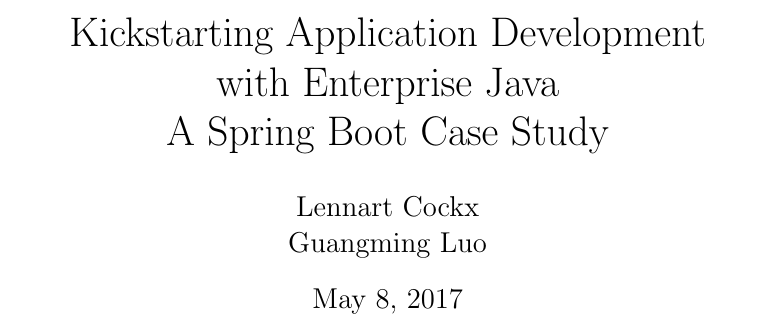
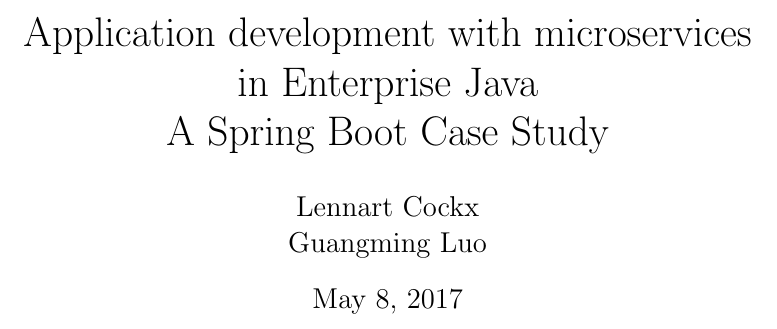
Before and after one commit to GuangmingLuo/Micro-services-with-Spring-Boot, a LaTeX thesis (documentation/Thesis Paper/document.tex): part of page 1 of 13, cut at the place of the change. Compiled offline with pdfLaTeX.

Commit message:
Master thesis paper Added more sections and changed title

```diff
--- a/documentation/Thesis Paper/document.tex
+++ b/documentation/Thesis Paper/document.tex
@@ -11,7 +11,7 @@
 
 
 %opening
-\title{Kickstarting Application Development\\ with Enterprise Java\\ A Spring Boot Case Study}
+\title{Application development with microservices\\ in Enterprise Java\\ A Spring Boot Case Study}
 \author{Lennart Cockx\\Guangming Luo}
 
 \begin{document}
```
Also changed, not shown: documentation/Thesis Paper/document.pdf, 1 other file.
